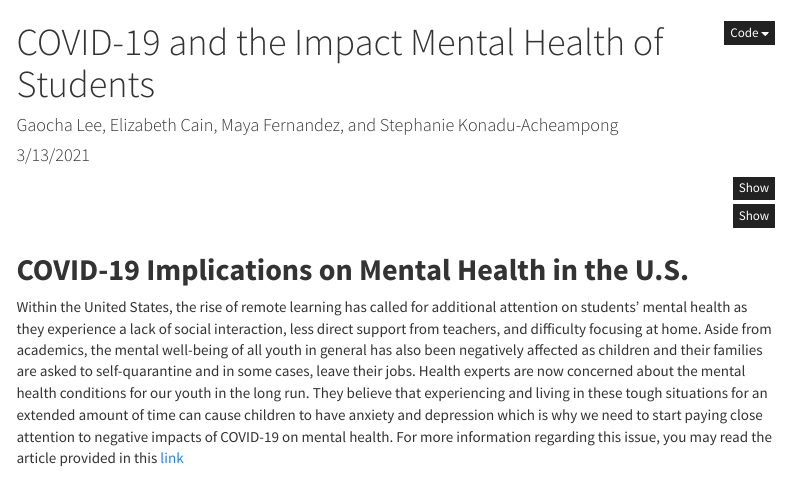
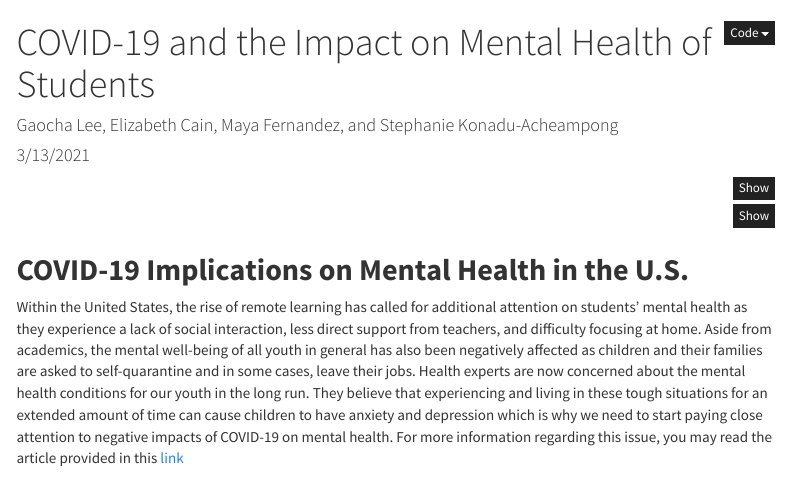
Before and after one commit to Glee1801/dsproject_gems, an R Markdown document (dsproject_gems.Rmd): the page in a window 1100 px wide, from its top. Rendered offline with R 4.5, knitr and Pandoc, with nearby package versions; the code chunks are not run, so their results and figures are left out; menus at the side of the page are left out.

Commit message:
Title and Date

```diff
--- a/dsproject_gems.Rmd
+++ b/dsproject_gems.Rmd
@@ -1,5 +1,5 @@
 ---
-title: "COVID-19 and the Impact Mental Health of Students"
+title: "COVID-19 and the Impact on Mental Health of Students"
 author: "Gaocha Lee, Elizabeth Cain, Maya Fernandez, and Stephanie Konadu-Acheampong "
 date: "3/13/2021"
 output:
```
